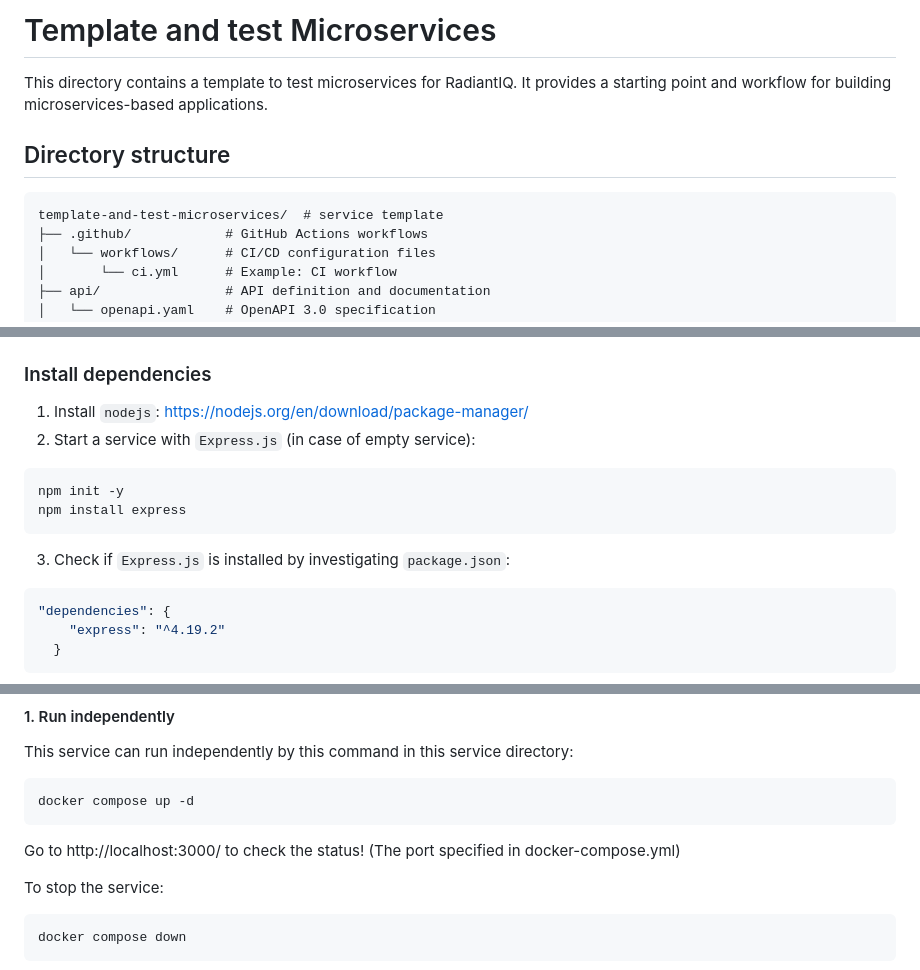
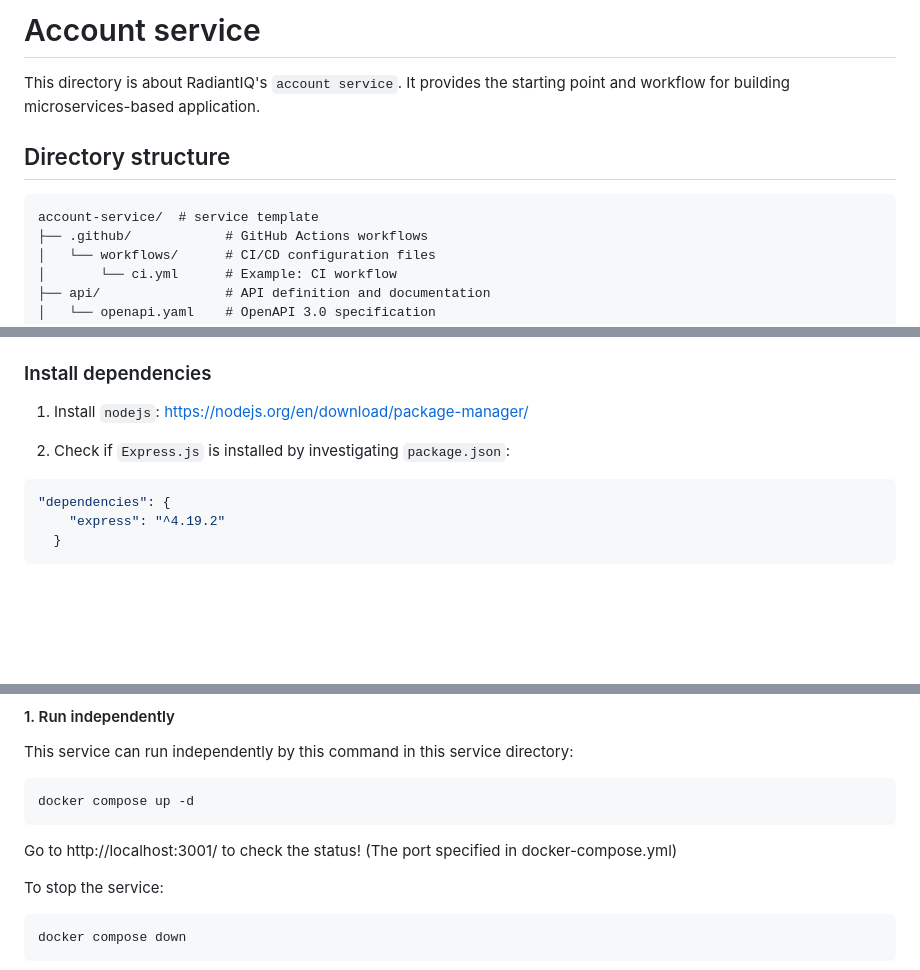
Before and after one commit to anhtuduong/RadiantIQ-test, a Markdown page: backend/account-service/README.md, 3 parts joined by grey strips. GitHub-like rendering; blank space fills up the shorter version.

Commit message:
setup: fix account service manual

````diff
--- a/backend/account-service/README.md
+++ b/backend/account-service/README.md
@@ -1,11 +1,11 @@
-# Template and test Microservices
+# Account service
 
-This directory contains a template to test microservices for RadiantIQ. It provides a starting point and workflow for building microservices-based applications.
+This directory is about RadiantIQ's `account service`. It provides the starting point and workflow for building microservices-based application.
 
 ## Directory structure
 
 ```
-template-and-test-microservices/  # service template
+account-service/  # service template
 ├── .github/            # GitHub Actions workflows
 │   └── workflows/      # CI/CD configuration files
 │       └── ci.yml      # Example: CI workflow
@@ -34,12 +34,8 @@ template-and-test-microservices/  # service template
 ### Install dependencies
 
 1. Install `nodejs`: https://nodejs.org/en/download/package-manager/
-2. Start a service with `Express.js` (in case of empty service):
-```
-npm init -y
-npm install express
-```
-3. Check if `Express.js` is installed by investigating `package.json`:
+
+2. Check if `Express.js` is installed by investigating `package.json`:
 ```json
 "dependencies": {
     "express": "^4.19.2"
@@ -95,7 +91,7 @@ This service can run independently by this command in this service directory:
 ```
 docker compose up -d
 ```
-Go to http://localhost:3000/ to check the status! (The port specified in docker-compose.yml)
+Go to http://localhost:3001/ to check the status! (The port specified in docker-compose.yml)
 
 To stop the service:
 ```
````
